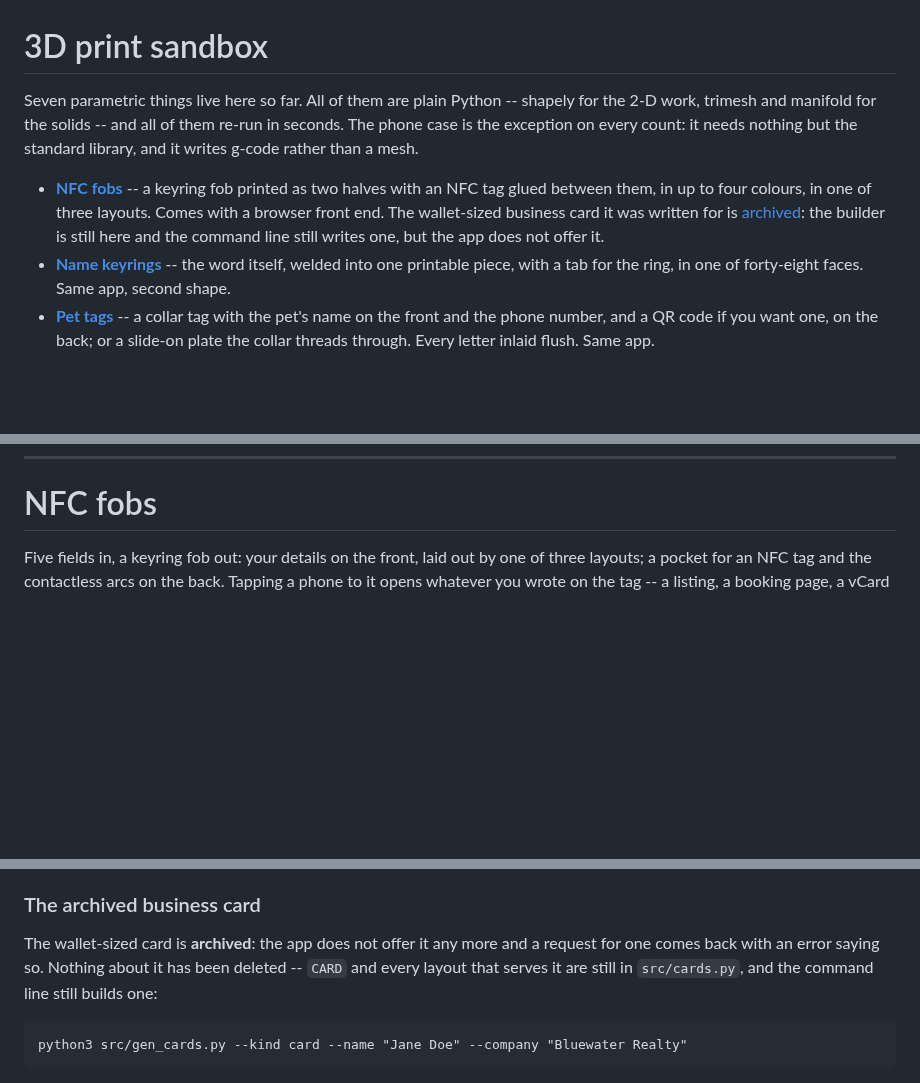
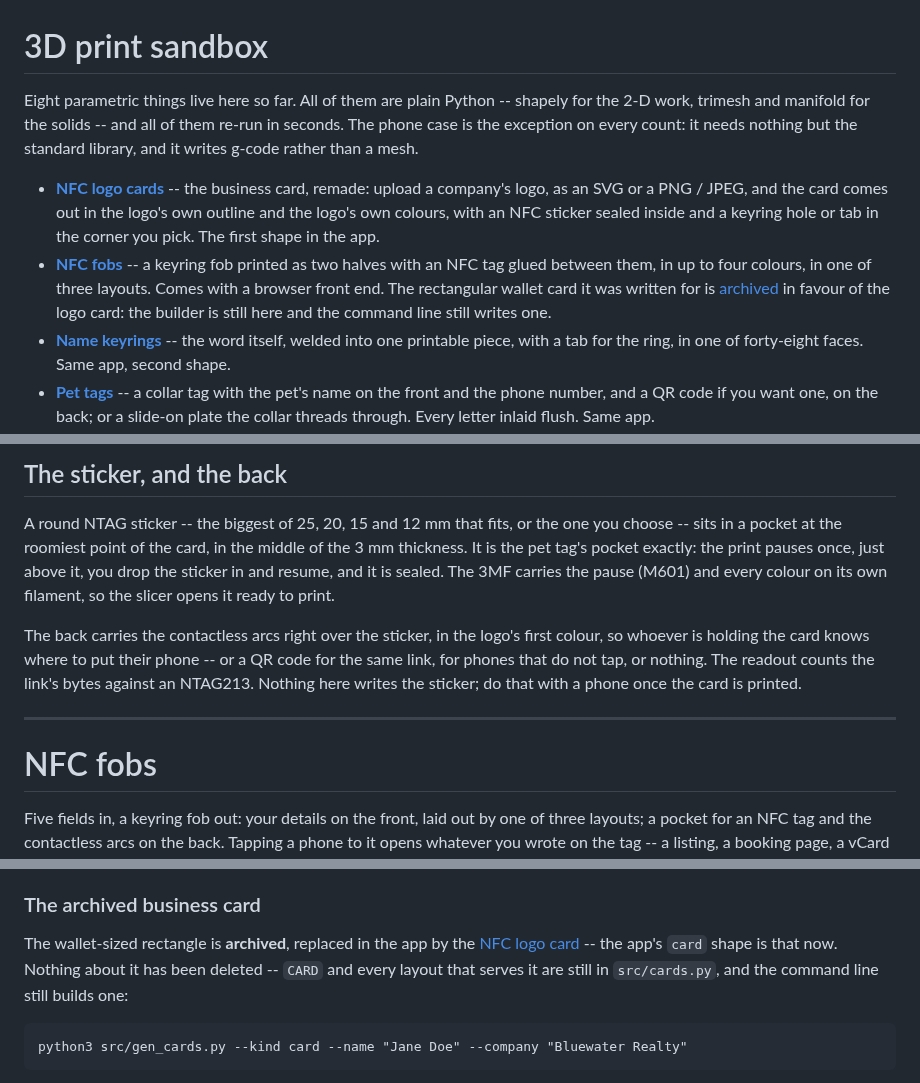
Before and after one commit to TTVV-7/3D-print-sandbox, a Markdown page: README.md, 3 parts joined by grey strips. Rendered like a GitHub page; blank space fills up the shorter version.

```diff
--- a/README.md
+++ b/README.md
@@ -1,16 +1,21 @@
 # 3D print sandbox
 
-Seven parametric things live here so far.  All of them are plain Python --
+Eight parametric things live here so far.  All of them are plain Python --
 shapely for the 2-D work, trimesh and manifold for the solids -- and all of
 them re-run in seconds.  The phone case is the exception on every count: it
 needs nothing but the standard library, and it writes g-code rather than a
 mesh.
 
+- **[NFC logo cards](#nfc-logo-cards)** -- the business card, remade: upload a
+  company's logo, as an SVG or a PNG / JPEG, and the card comes out in the
+  logo's own outline and the logo's own colours, with an NFC sticker sealed
+  inside and a keyring hole or tab in the corner you pick.  The first shape in
+  the app.
 - **[NFC fobs](#nfc-fobs)** -- a keyring fob printed as two halves with an NFC
   tag glued between them, in up to four colours, in one of three layouts.
-  Comes with a browser front end.  The wallet-sized business card it was
-  written for is [archived](#the-archived-business-card): the builder is still
-  here and the command line still writes one, but the app does not offer it.
+  Comes with a browser front end.  The rectangular wallet card it was
+  written for is [archived](#the-archived-business-card) in favour of the logo
+  card: the builder is still here and the command line still writes one.
 - **[Name keyrings](#name-keyrings)** -- the word itself, welded into one
   printable piece, with a tab for the ring, in one of forty-eight faces.  Same
   app, second shape.
@@ -36,3 +125,20 @@ mesh.
+## The sticker, and the back
+
+A round NTAG sticker -- the biggest of 25, 20, 15 and 12 mm that fits, or the
+one you choose -- sits in a pocket at the roomiest point of the card, in the
+middle of the 3 mm thickness.  It is the pet tag's pocket exactly: the print
+pauses once, just above it, you drop the sticker in and resume, and it is
+sealed.  The 3MF carries the pause (M601) and every colour on its own
+filament, so the slicer opens it ready to print.
+
+The back carries the contactless arcs right over the sticker, in the logo's
+first colour, so whoever is holding the card knows where to put their phone --
+or a QR code for the same link, for phones that do not tap, or nothing.  The
+readout counts the link's bytes against an NTAG213.  Nothing here writes the
+sticker; do that with a phone once the card is printed.
+
+---
+
 # NFC fobs
 
 Five fields in, a keyring fob out: your details on the front, laid out by one
@@ -336,8 +443,8 @@ and says so instead.
 
 ### The archived business card
 
-The wallet-sized card is **archived**: the app does not offer it any more and a
-request for one comes back with an error saying so.  Nothing about it has been
+The wallet-sized rectangle is **archived**, replaced in the app by the
+[NFC logo card](#nfc-logo-cards) -- the app's `card` shape is that now.  Nothing about it has been
 deleted -- `CARD` and every layout that serves it are still in `src/cards.py`,
 and the command line still builds one:
 
```
Also changed, not shown: other parts of README.md (+86 -1 lines), previews/logo_card.png (added), previews/logo_card_source.png (added), previews/logo_card_traced.png (added), 8 other files.
